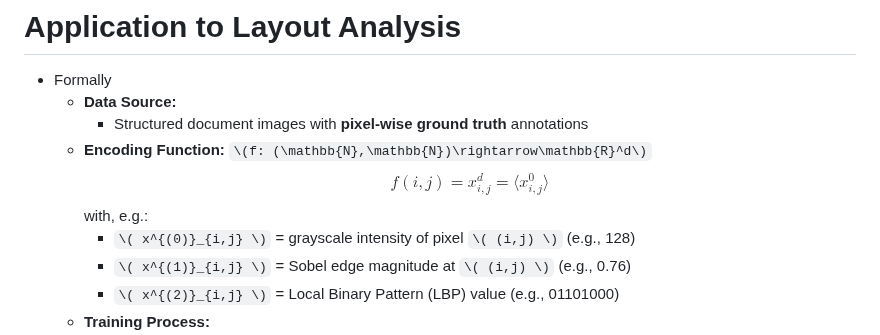
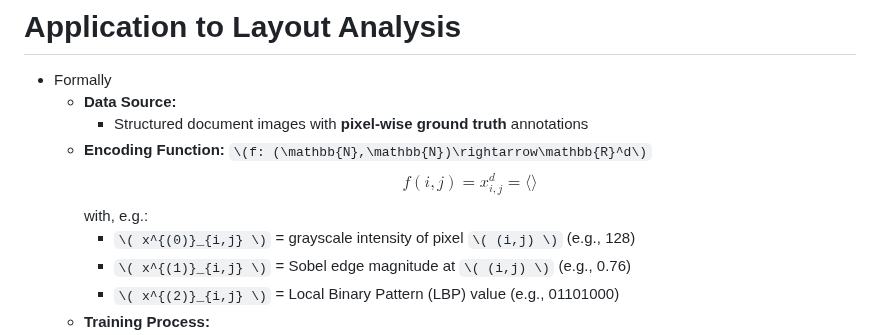
Before and after one commit to wrznr/sounding-spirit-2025, a Markdown page: content.md, the part around the change. Rendered like a GitHub page.

Commit message:
Fix visuals at layout slide 6

```diff
--- a/content.md
+++ b/content.md
@@ -589,7 +589,7 @@ count: false
         * Structured document images with **pixel-wise ground truth** annotations
     + **Encoding Function:** `\(f: (\mathbb{N},\mathbb{N})\rightarrow\mathbb{R}^d\)`
       $$
-      f(i,j) = x_{i,j}^d = \langle x^{0}_{i,j}\rangle
+      f(i,j) = x_{i,j}^d = \langle \rangle
       $$
       with, e.g.:
         * `\( x^{(0)}_{i,j} \)` = grayscale intensity of pixel `\( (i,j) \)` (e.g., 128)
```
